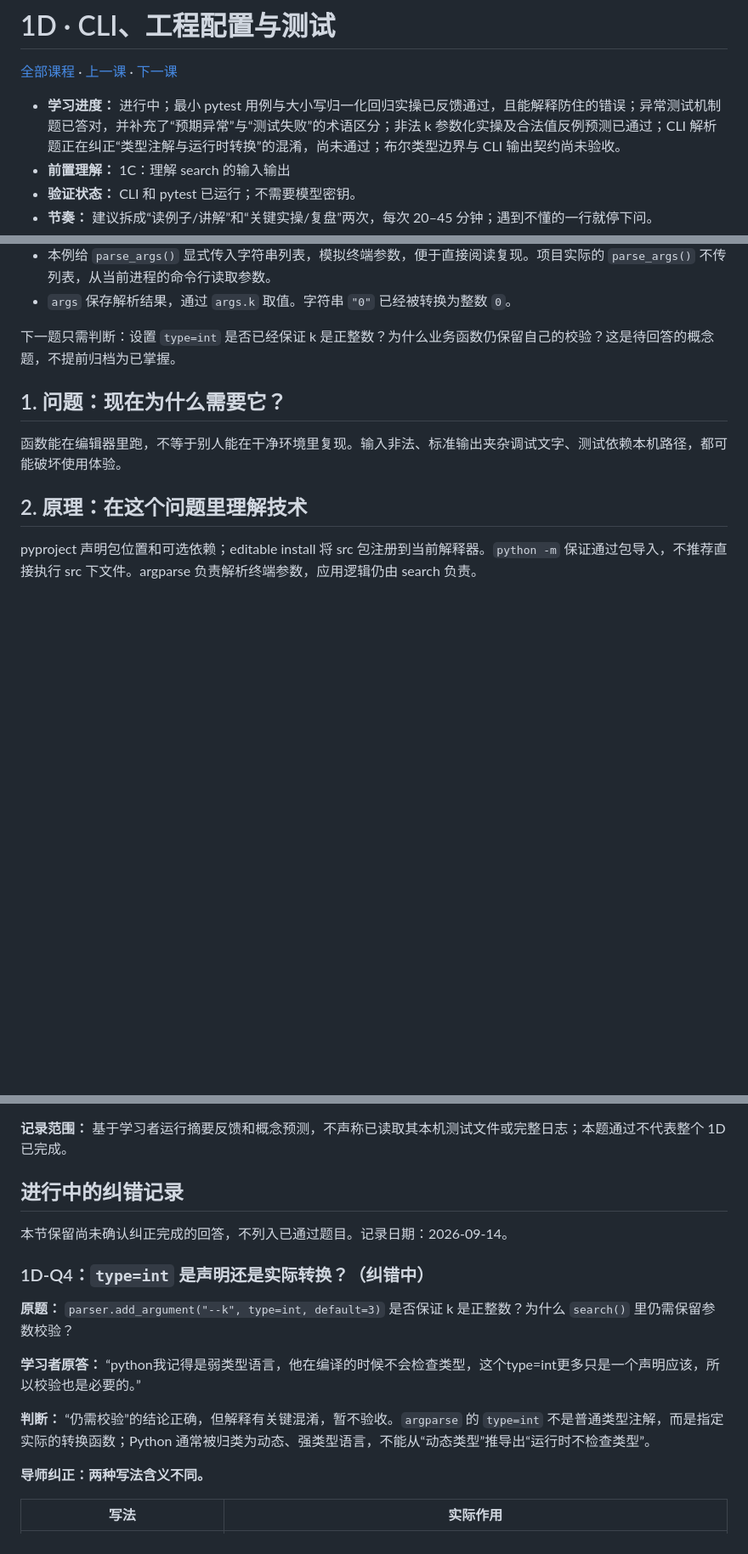
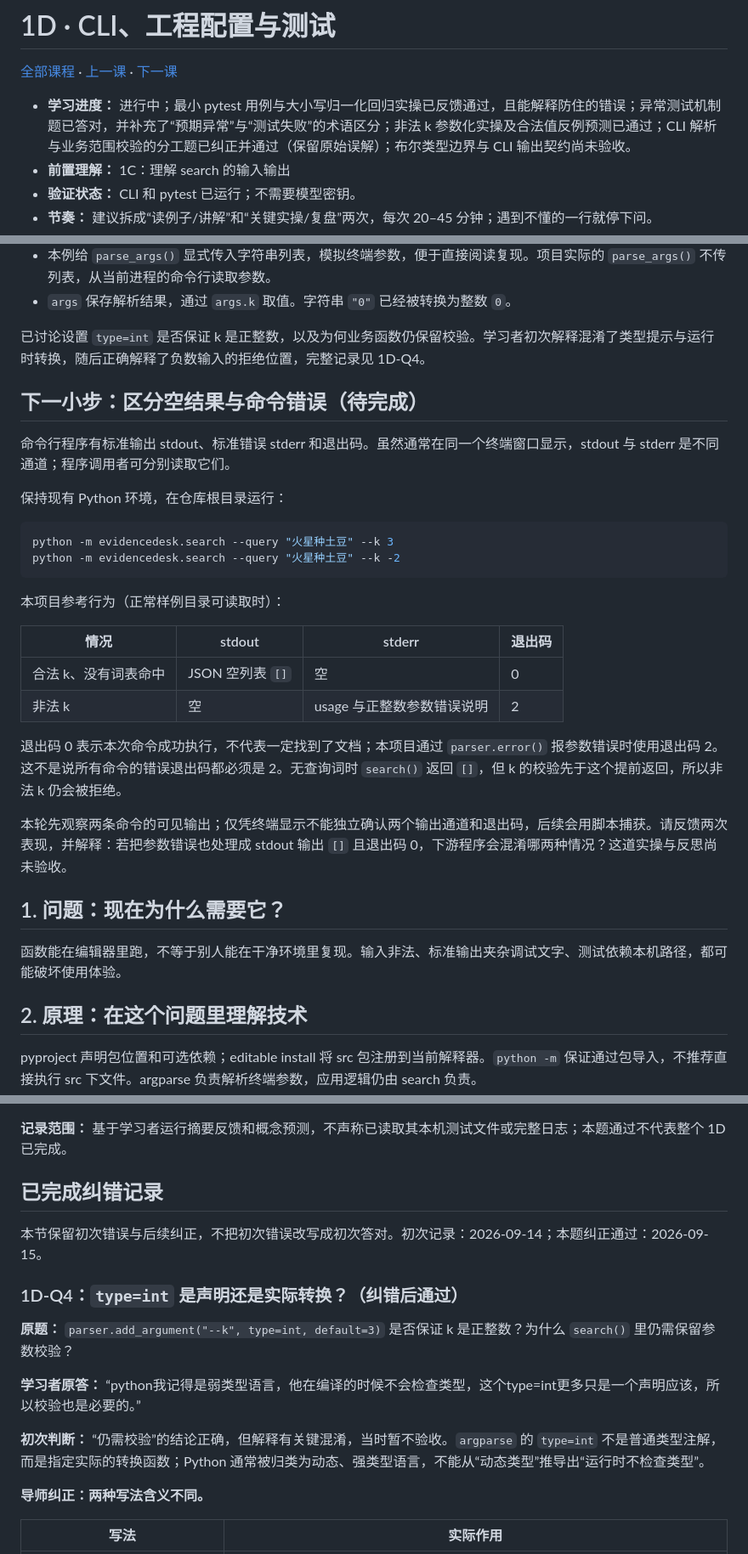
Before and after one commit to cccjvav/Exercise_project_as_ai_enginner, a Markdown page: docs/lessons/01d-cli-tests.md, 3 parts joined by grey strips. Shown at 85% size. Rendered like a GitHub page; blank space fills up the shorter version.

Commit message:
docs: accept CLI conversion correction and introduce output contracts
Co-authored-by: arena-agent <297053741+arena-agent@users.noreply.github.com>

````diff
--- a/docs/lessons/01d-cli-tests.md
+++ b/docs/lessons/01d-cli-tests.md
@@ -2,7 +2,7 @@
 
 [全部课程](../course/index.md) · [上一课](01c-lexical-search.md) · [下一课](01e-evaluation.md)
 
-- **学习进度：** 进行中；最小 pytest 用例与大小写归一化回归实操已反馈通过，且能解释防住的错误；异常测试机制题已答对，并补充了“预期异常”与“测试失败”的术语区分；非法 k 参数化实操及合法值反例预测已通过；CLI 解析题正在纠正“类型注解与运行时转换”的混淆，尚未通过；布尔类型边界与 CLI 输出契约尚未验收。
+- **学习进度：** 进行中；最小 pytest 用例与大小写归一化回归实操已反馈通过，且能解释防住的错误；异常测试机制题已答对，并补充了“预期异常”与“测试失败”的术语区分；非法 k 参数化实操及合法值反例预测已通过；CLI 解析与业务范围校验的分工题已纠正并通过（保留原始误解）；布尔类型边界与 CLI 输出契约尚未验收。
 - **前置理解：** 1C：理解 search 的输入输出
 - **验证状态：** CLI 和 pytest 已运行；不需要模型密钥。
 - **节奏：** 建议拆成“读例子/讲解”和“关键实操/复盘”两次，每次 20–45 分钟；遇到不懂的一行就停下问。
@@ -143,7 +143,29 @@ print(type(args.k))
 - 本例给 `parse_args()` 显式传入字符串列表，模拟终端参数，便于直接阅读复现。项目实际的 `parse_args()` 不传列表，从当前进程的命令行读取参数。
 - `args` 保存解析结果，通过 `args.k` 取值。字符串 `"0"` 已经被转换为整数 `0`。
 
-下一题只需判断：设置 `type=int` 是否已经保证 k 是正整数？为什么业务函数仍保留自己的校验？这是待回答的概念题，不提前归档为已掌握。
+已讨论设置 `type=int` 是否保证 k 是正整数，以及为何业务函数仍保留校验。学习者初次解释混淆了类型提示与运行时转换，随后正确解释了负数输入的拒绝位置，完整记录见 1D-Q4。
+
+## 下一小步：区分空结果与命令错误（待完成）
+
+命令行程序有标准输出 stdout、标准错误 stderr 和退出码。虽然通常在同一个终端窗口显示，stdout 与 stderr 是不同通道；程序调用者可分别读取它们。
+
+保持现有 Python 环境，在仓库根目录运行：
+
+```bash
+python -m evidencedesk.search --query "火星种土豆" --k 3
+python -m evidencedesk.search --query "火星种土豆" --k -2
+```
+
+本项目参考行为（正常样例目录可读取时）：
+
+| 情况 | stdout | stderr | 退出码 |
+|---|---|---|---|
+| 合法 k、没有词表命中 | JSON 空列表 `[]` | 空 | 0 |
+| 非法 k | 空 | usage 与正整数参数错误说明 | 2 |
+
+退出码 0 表示本次命令成功执行，不代表一定找到了文档；本项目通过 `parser.error()` 报参数错误时使用退出码 2。这不是说所有命令的错误退出码都必须是 2。无查询词时 `search()` 返回 `[]`，但 k 的校验先于这个提前返回，所以非法 k 仍会被拒绝。
+
+本轮先观察两条命令的可见输出；仅凭终端显示不能独立确认两个输出通道和退出码，后续会用脚本捕获。请反馈两次表现，并解释：若把参数错误也处理成 stdout 输出 `[]` 且退出码 0，下游程序会混淆哪两种情况？这道实操与反思尚未验收。
 
 ## 1. 问题：现在为什么需要它？
 
@@ -415,17 +437,17 @@ def test_search_rejects_zero_k():
 **记录范围：** 基于学习者运行摘要反馈和概念预测，不声称已读取其本机测试文件或完整日志；本题通过不代表整个 1D 已完成。
 
 
-## 进行中的纠错记录
+## 已完成纠错记录
 
-本节保留尚未确认纠正完成的回答，不列入已通过题目。记录日期：2026-09-14。
+本节保留初次错误与后续纠正，不把初次错误改写成初次答对。初次记录：2026-09-14；本题纠正通过：2026-09-15。
 
-### 1D-Q4：`type=int` 是声明还是实际转换？（纠错中）
+### 1D-Q4：`type=int` 是声明还是实际转换？（纠错后通过）
 
 **原题：** `parser.add_argument("--k", type=int, default=3)` 是否保证 k 是正整数？为什么 `search()` 里仍需保留参数校验？
 
 **学习者原答：** “python我记得是弱类型语言，他在编译的时候不会检查类型，这个type=int更多只是一个声明应该，所以校验也是必要的。”
 
-**判断：** “仍需校验”的结论正确，但解释有关键混淆，暂不验收。`argparse` 的 `type=int` 不是普通类型注解，而是指定实际的转换函数；Python 通常被归类为动态、强类型语言，不能从“动态类型”推导出“运行时不检查类型”。
+**初次判断：** “仍需校验”的结论正确，但解释有关键混淆，当时暂不验收。`argparse` 的 `type=int` 不是普通类型注解，而是指定实际的转换函数；Python 通常被归类为动态、强类型语言，不能从“动态类型”推导出“运行时不检查类型”。
 
 **导师纠正：两种写法含义不同。**
 
````
Also changed, not shown: other parts of docs/lessons/01d-cli-tests.md (+10 -2 lines), docs/course/index.md (+1 -1 lines).
